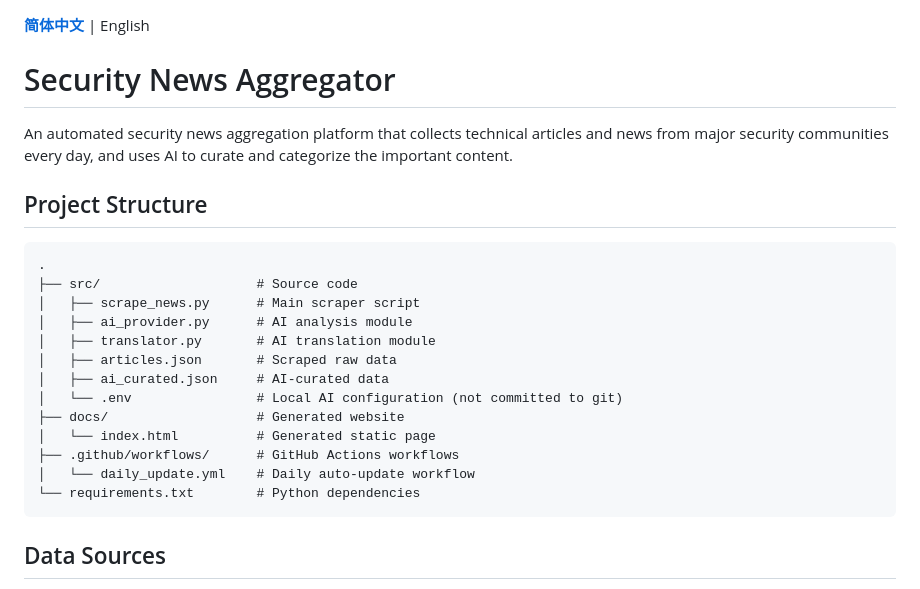
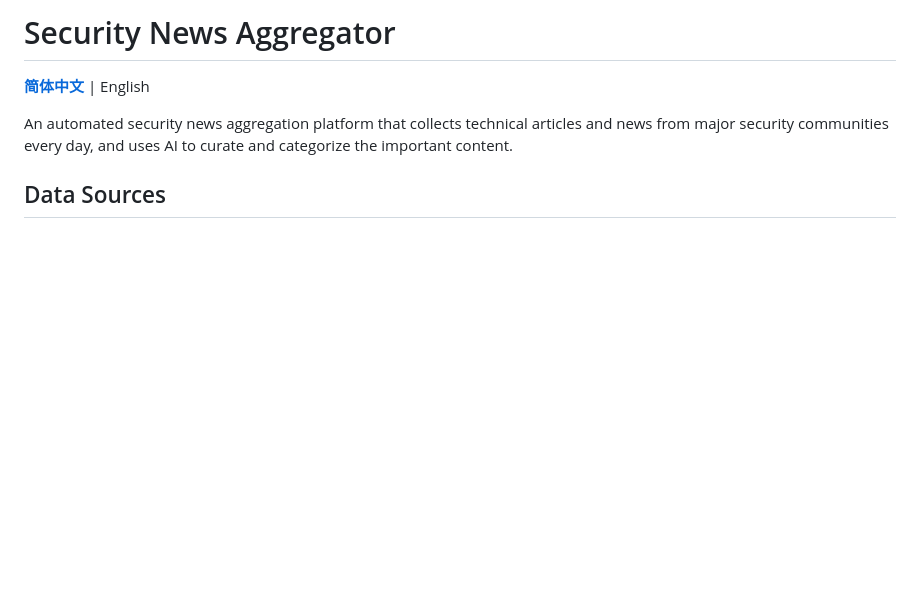
Before and after one commit to secnotes/secnews, a Markdown page: README_EN.md, the part around the change. Rendered like a GitHub page; blank space fills up the shorter version.

````diff
--- a/README_EN.md
+++ b/README_EN.md
@@ -1,26 +1,8 @@
+# Security News Aggregator
+
 **[简体中文](README.md)** | English
 
-# Security News Aggregator
-
 An automated security news aggregation platform that collects technical articles and news from major security communities every day, and uses AI to curate and categorize the important content.
-
-## Project Structure
-
-```
-.
-├── src/                    # Source code
-│   ├── scrape_news.py      # Main scraper script
-│   ├── ai_provider.py      # AI analysis module
-│   ├── translator.py       # AI translation module
-│   ├── articles.json       # Scraped raw data
-│   ├── ai_curated.json     # AI-curated data
-│   └── .env                # Local AI configuration (not committed to git)
-├── docs/                   # Generated website
-│   └── index.html          # Generated static page
-├── .github/workflows/      # GitHub Actions workflows
-│   └── daily_update.yml    # Daily auto-update workflow
-└── requirements.txt        # Python dependencies
-```
 
 ## Data Sources
 
````
Also changed, not shown: README.md (+2 -20 lines).
